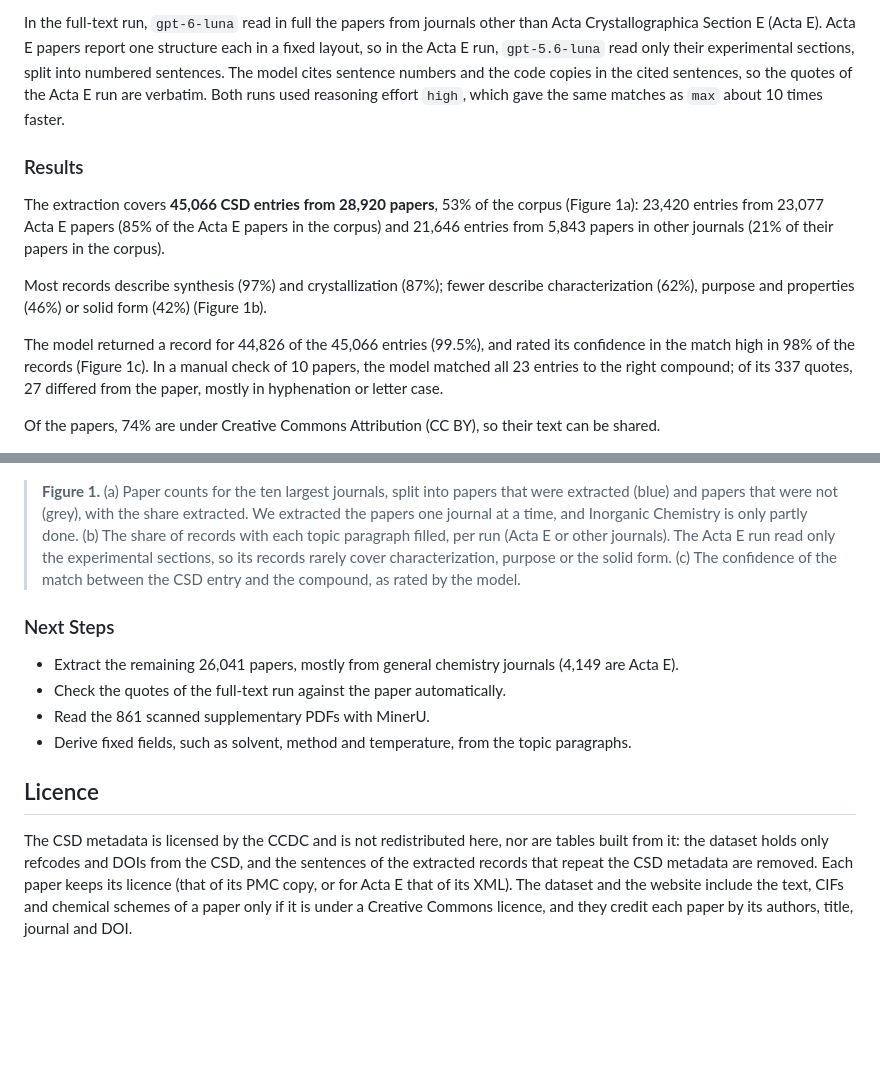
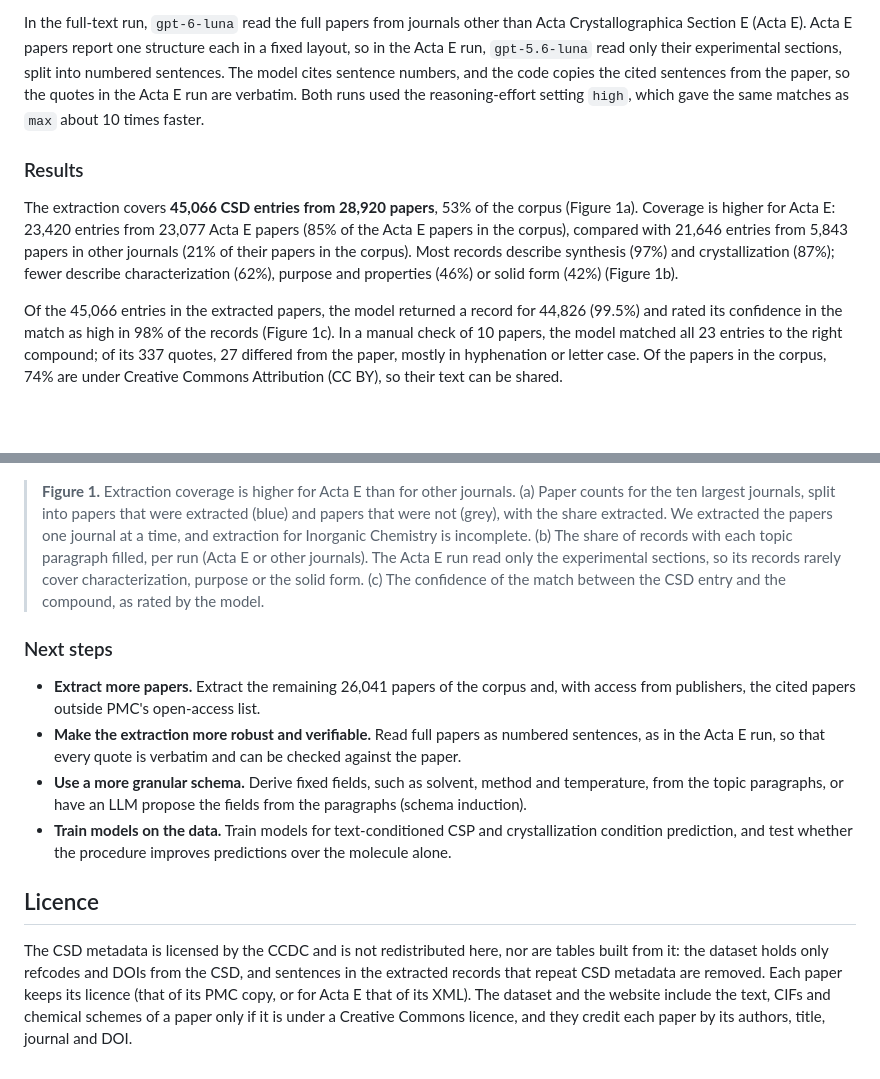
Before and after one commit to alstonlo/textal, a Markdown page: README.md, 2 parts joined by grey strips. Drawn GitHub-style; blank space fills up the shorter version.

```diff
--- a/README.md
+++ b/README.md
@@ -170,50 +117,25 @@ skip what the CSD already holds (unit cell, geometry, packing).
 
-In the full-text run, `gpt-6-luna` read in full the papers from journals other than Acta
-Crystallographica Section E (Acta E). Acta E papers report one structure each in a fixed layout, so
-in the Acta E run, `gpt-5.6-luna` read only their experimental sections, split into numbered
-sentences. The model cites sentence numbers and the code copies in the cited sentences, so the
-quotes of the Acta E run are verbatim. Both runs used reasoning effort `high`, which gave the same
-matches as `max` about 10 times faster.
+In the full-text run, `gpt-6-luna` read the full papers from journals other than Acta Crystallographica Section E (Acta E). Acta E papers report one structure each in a fixed layout, so in the Acta E run, `gpt-5.6-luna` read only their experimental sections, split into numbered sentences. The model cites sentence numbers, and the code copies the cited sentences from the paper, so the quotes in the Acta E run are verbatim. Both runs used the reasoning-effort setting `high`, which gave the same matches as `max` about 10 times faster.
 
 ### Results
 
-The extraction covers **45,066 CSD entries from 28,920 papers**, 53% of the corpus (Figure 1a):
-23,420 entries from 23,077 Acta E papers (85% of the Acta E papers in the corpus) and 21,646
-entries from 5,843 papers in other journals (21% of their papers in the corpus).
+The extraction covers **45,066 CSD entries from 28,920 papers**, 53% of the corpus (Figure 1a). Coverage is higher for Acta E: 23,420 entries from 23,077 Acta E papers (85% of the Acta E papers in the corpus), compared with 21,646 entries from 5,843 papers in other journals (21% of their papers in the corpus). Most records describe synthesis (97%) and crystallization (87%); fewer describe characterization (62%), purpose and properties (46%) or solid form (42%) (Figure 1b).
 
-Most records describe synthesis (97%) and crystallization (87%); fewer describe characterization
-(62%), purpose and properties (46%) or solid form (42%) (Figure 1b).
-
-The model returned a record for 44,826 of the 45,066 entries (99.5%), and rated its confidence in
-the match high in 98% of the records (Figure 1c).
-In a manual check of 10 papers, the model matched all 23 entries to the right compound; of its 337
-quotes, 27 differed from the paper, mostly in hyphenation or letter case.
-
-Of the papers, 74% are under Creative Commons Attribution (CC BY), so their text can be shared.
+Of the 45,066 entries in the extracted papers, the model returned a record for 44,826 (99.5%) and rated its confidence in the match as high in 98% of the records (Figure 1c). In a manual check of 10 papers, the model matched all 23 entries to the right compound; of its 337 quotes, 27 differed from the paper, mostly in hyphenation or letter case. Of the papers in the corpus, 74% are under Creative Commons Attribution (CC BY), so their text can be shared.
 
 <div align="center"><figure>
 <img src="assets/results.png" width="700" alt="Extracted papers of the ten largest journals, and the filled paragraphs and match confidence of the records of the two runs">
 </figure></div>
 
-> **Figure 1.** (a) Paper counts for the ten largest journals, split into papers that were
-extracted (blue) and papers that were not (grey), with the share extracted. We extracted the papers
-one journal at a time, and Inorganic Chemistry is only partly done. (b) The share of records with
-each topic paragraph filled, per run (Acta E or other journals). The Acta E run read only the
-experimental sections, so its records rarely cover characterization, purpose or the solid form.
-(c) The confidence of the match between the CSD entry and the compound, as rated by the model.
+> **Figure 1.** Extraction coverage is higher for Acta E than for other journals. (a) Paper counts for the ten largest journals, split into papers that were extracted (blue) and papers that were not (grey), with the share extracted. We extracted the papers one journal at a time, and extraction for Inorganic Chemistry is incomplete. (b) The share of records with each topic paragraph filled, per run (Acta E or other journals). The Acta E run read only the experimental sections, so its records rarely cover characterization, purpose or the solid form. (c) The confidence of the match between the CSD entry and the compound, as rated by the model.
 
-### Next Steps
+### Next steps
 
-- Extract the remaining 26,041 papers, mostly from general chemistry journals (4,149 are Acta E).
-- Check the quotes of the full-text run against the paper automatically.
-- Read the 861 scanned supplementary PDFs with MinerU.
-- Derive fixed fields, such as solvent, method and temperature, from the topic paragraphs.
+- **Extract more papers.** Extract the remaining 26,041 papers of the corpus and, with access from publishers, the cited papers outside PMC's open-access list.
+- **Make the extraction more robust and verifiable.** Read full papers as numbered sentences, as in the Acta E run, so that every quote is verbatim and can be checked against the paper.
+- **Use a more granular schema.** Derive fixed fields, such as solvent, method and temperature, from the topic paragraphs, or have an LLM propose the fields from the paragraphs (schema induction).
+- **Train models on the data.** Train models for text-conditioned CSP and crystallization condition prediction, and test whether the procedure improves predictions over the molecule alone.
 
 ## Licence
 
-The CSD metadata is licensed by the CCDC and is not redistributed here, nor are tables built from
-it: the dataset holds only refcodes and DOIs from the CSD, and the sentences of the extracted
-records that repeat the CSD metadata are removed. Each paper keeps its licence (that of its PMC
-copy, or for Acta E that of its XML). The dataset and the website include the text, CIFs and
-chemical schemes of a paper only if it is under a Creative Commons licence, and they credit
-each paper by its authors, title, journal and DOI.
+The CSD metadata is licensed by the CCDC and is not redistributed here, nor are tables built from it: the dataset holds only refcodes and DOIs from the CSD, and sentences in the extracted records that repeat CSD metadata are removed. Each paper keeps its licence (that of its PMC copy, or for Acta E that of its XML). The dataset and the website include the text, CIFs and chemical schemes of a paper only if it is under a Creative Commons licence, and they credit each paper by its authors, title, journal and DOI.
```
Also changed, not shown: other parts of README.md (+48 -101 lines).
